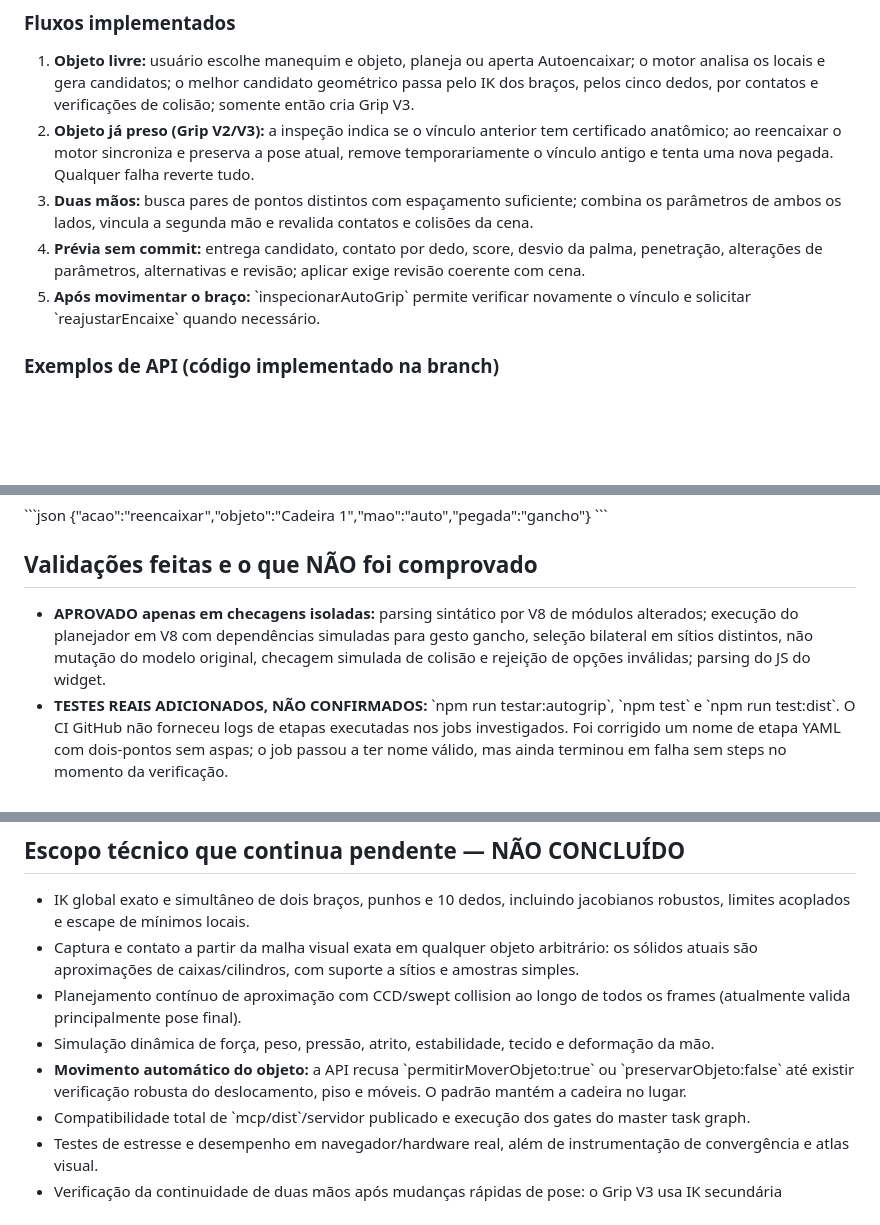
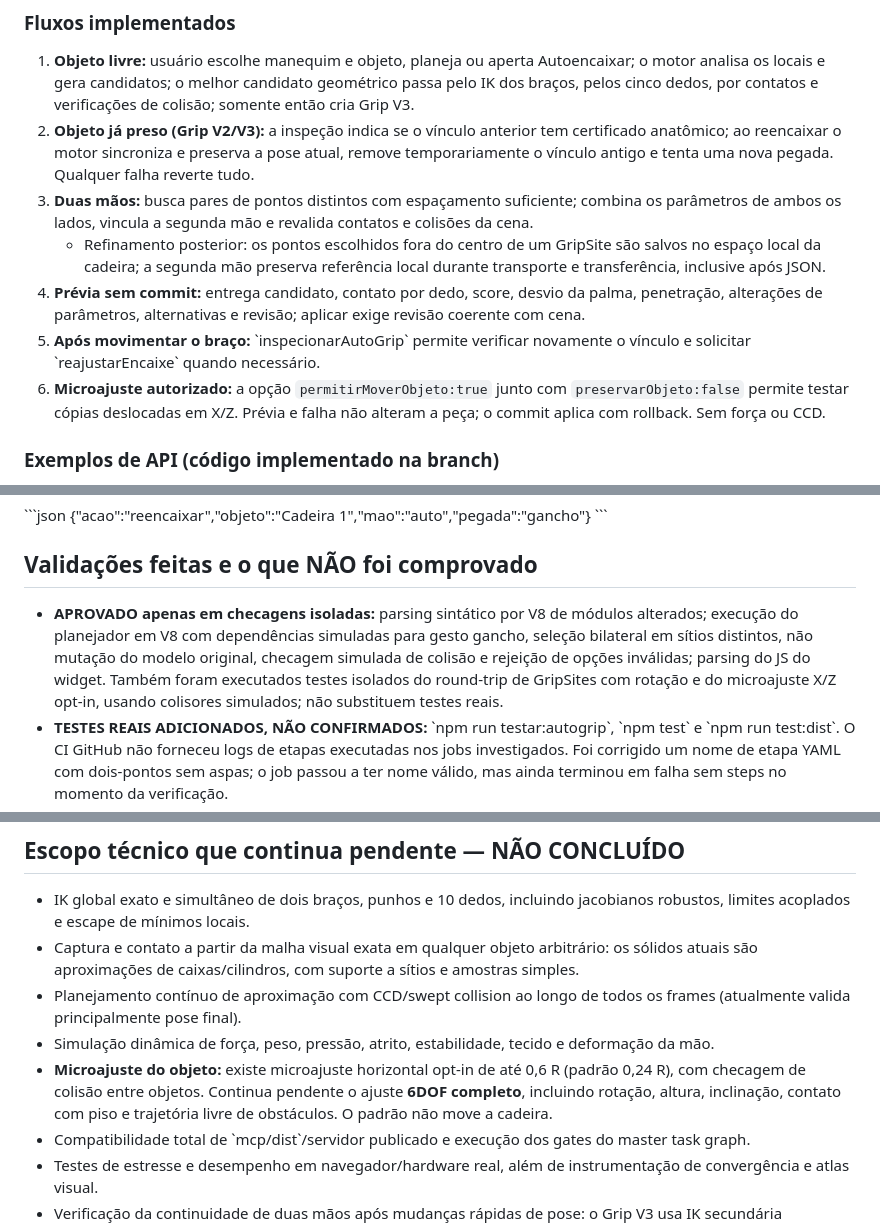
Before and after one commit to 4lexandre33/4lexandre33.github.io, a Markdown page: geomannequin/docs/auto-grip-implementacao-progressiva-20261111.md, 3 parts joined by grey strips. Rendered like a GitHub page; blank space fills up the shorter version.

Commit message:
AutoGrip report: registrar GripSites refinados e microajuste horizontal experimental

```diff
--- a/geomannequin/docs/auto-grip-implementacao-progressiva-20261111.md
+++ b/geomannequin/docs/auto-grip-implementacao-progressiva-20261111.md
@@ -24,8 +24,10 @@ Foi implementada uma versão **experimental/geométrica** do AutoGrip, orientada
 1. **Objeto livre:** usuário escolhe manequim e objeto, planeja ou aperta Autoencaixar; o motor analisa os locais e gera candidatos; o melhor candidato geométrico passa pelo IK dos braços, pelos cinco dedos, por contatos e verificações de colisão; somente então cria Grip V3.
 2. **Objeto já preso (Grip V2/V3):** a inspeção indica se o vínculo anterior tem certificado anatômico; ao reencaixar o motor sincroniza e preserva a pose atual, remove temporariamente o vínculo antigo e tenta uma nova pegada. Qualquer falha reverte tudo.
 3. **Duas mãos:** busca pares de pontos distintos com espaçamento suficiente; combina os parâmetros de ambos os lados, vincula a segunda mão e revalida contatos e colisões da cena.
+   - Refinamento posterior: os pontos escolhidos fora do centro de um GripSite são salvos no espaço local da cadeira; a segunda mão preserva referência local durante transporte e transferência, inclusive após JSON.
 4. **Prévia sem commit:** entrega candidato, contato por dedo, score, desvio da palma, penetração, alterações de parâmetros, alternativas e revisão; aplicar exige revisão coerente com cena.
 5. **Após movimentar o braço:** \`inspecionarAutoGrip\` permite verificar novamente o vínculo e solicitar \`reajustarEncaixe\` quando necessário.
+6. **Microajuste autorizado:** a opção `permitirMoverObjeto:true` junto com `preservarObjeto:false` permite testar cópias deslocadas em X/Z. Prévia e falha não alteram a peça; o commit aplica com rollback. Sem força ou CCD.
 
 ### Exemplos de API (código implementado na branch)
 
@@ -64,7 +66,7 @@ MCP, ferramenta \`preensao\` (campos de chamada, não comando JavaScript):
 
 ## Validações feitas e o que NÃO foi comprovado
 
-- **APROVADO apenas em checagens isoladas:** parsing sintático por V8 de módulos alterados; execução do planejador em V8 com dependências simuladas para gesto gancho, seleção bilateral em sítios distintos, não mutação do modelo original, checagem simulada de colisão e rejeição de opções inválidas; parsing do JS do widget.
+- **APROVADO apenas em checagens isoladas:** parsing sintático por V8 de módulos alterados; execução do planejador em V8 com dependências simuladas para gesto gancho, seleção bilateral em sítios distintos, não mutação do modelo original, checagem simulada de colisão e rejeição de opções inválidas; parsing do JS do widget. Também foram executados testes isolados do round-trip de GripSites com rotação e do microajuste X/Z opt-in, usando colisores simulados; não substituem testes reais.
 - **TESTES REAIS ADICIONADOS, NÃO CONFIRMADOS:** \`npm run testar:autogrip\`, \`npm test\` e \`npm run test:dist\`. O CI GitHub não forneceu logs de etapas executadas nos jobs investigados. Foi corrigido um nome de etapa YAML com dois-pontos sem aspas; o job passou a ter nome válido, mas ainda terminou em falha sem steps no momento da verificação.
 - **MCP DISTRIBUÍDO AINDA ANTIGO:** \`mcp/dist\` não foi reconstruído e verificado neste ambiente. Não considerar as ações novas disponíveis no servidor publicado.
 - **SEM ATLAS VISUAL REAL:** não foi executada validação integrada renderizando cadeiras/canecas/corpos em todos os ângulos.
@@ -76,7 +78,7 @@ MCP, ferramenta \`preensao\` (campos de chamada, não comando JavaScript):
 - Captura e contato a partir da malha visual exata em qualquer objeto arbitrário: os sólidos atuais são aproximações de caixas/cilindros, com suporte a sítios e amostras simples.
 - Planejamento contínuo de aproximação com CCD/swept collision ao longo de todos os frames (atualmente valida principalmente pose final).
 - Simulação dinâmica de força, peso, pressão, atrito, estabilidade, tecido e deformação da mão.
-- **Movimento automático do objeto:** a API recusa \`permitirMoverObjeto:true\` ou \`preservarObjeto:false\` até existir verificação robusta do deslocamento, piso e móveis. O padrão mantém a cadeira no lugar.
+- **Microajuste do objeto:** existe microajuste horizontal opt-in de até 0,6 R (padrão 0,24 R), com checagem de colisão entre objetos. Continua pendente o ajuste **6DOF completo**, incluindo rotação, altura, inclinação, contato com piso e trajetória livre de obstáculos. O padrão não move a cadeira.
 - Compatibilidade total de \`mcp/dist\`/servidor publicado e execução dos gates do master task graph.
 - Testes de estresse e desempenho em navegador/hardware real, além de instrumentação de convergência e atlas visual.
 - Verificação da continuidade de duas mãos após mudanças rápidas de pose: o Grip V3 usa IK secundária aproximada.
```
